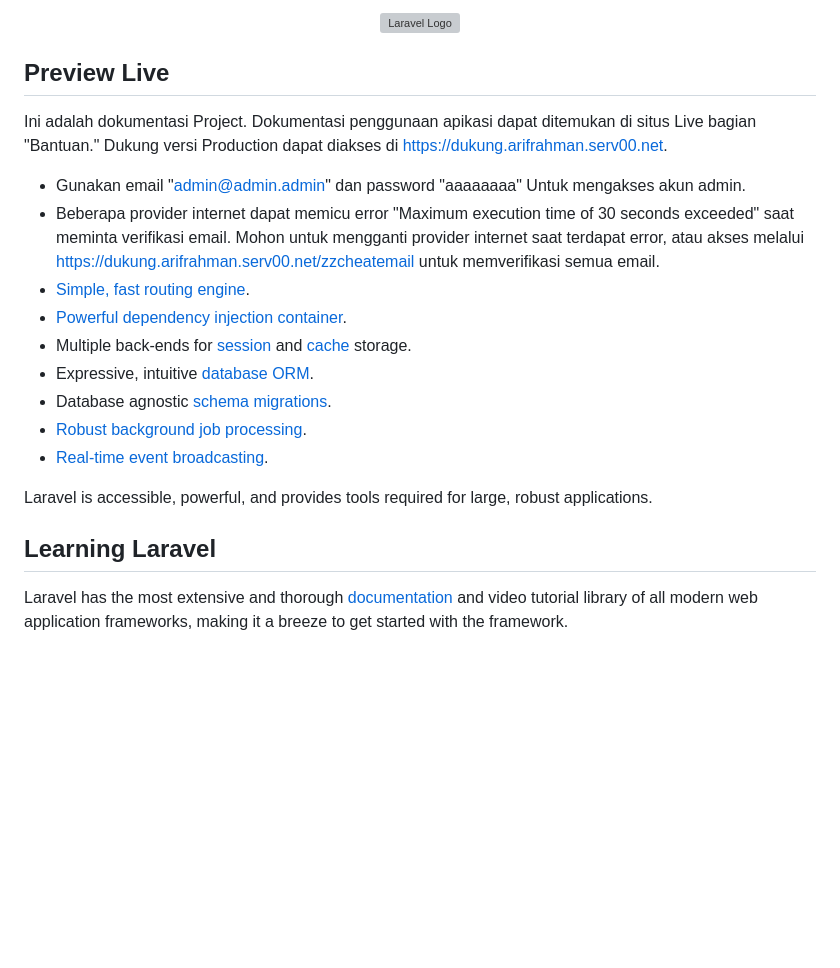
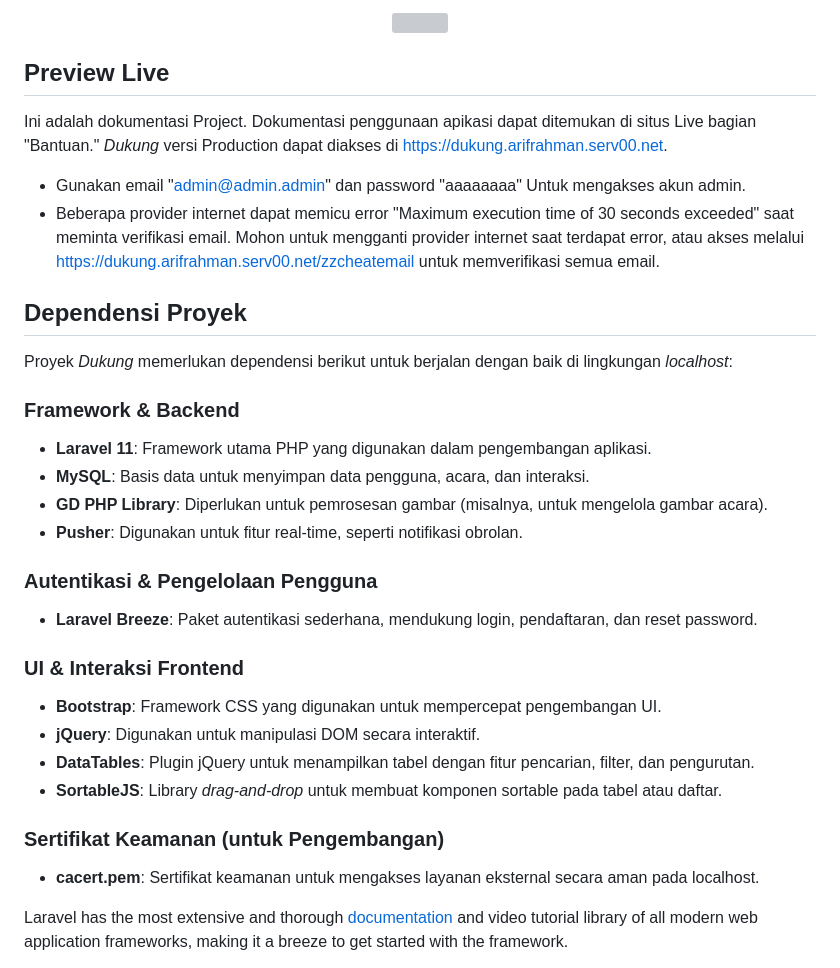
Before and after one commit to frahmnn/dukung, a Markdown page: README.md, the part around the change. Drawn GitHub-style; blank space fills up the shorter version; grey boxes are pictures that could not be loaded.

```diff
--- a/README.md
+++ b/README.md
@@ -1,22 +1,34 @@
-<p align="center"><img src="https://dukung.arifrahman.serv00.net/images/logo.png" width="400" alt="Laravel Logo"></p>
+<p align="center"><img src="https://dukung.arifrahman.serv00.net/images/logo.png" width="400"></p>
 
 ## Preview Live
 
-Ini adalah dokumentasi Project. Dokumentasi penggunaan apikasi dapat ditemukan di situs Live bagian "Bantuan." Dukung versi Production dapat diakses di https://dukung.arifrahman.serv00.net.
+Ini adalah dokumentasi Project. Dokumentasi penggunaan apikasi dapat ditemukan di situs Live bagian "Bantuan." *Dukung* versi Production dapat diakses di https://dukung.arifrahman.serv00.net.
 
 - Gunakan email "admin@admin.admin" dan password "aaaaaaaa" Untuk mengakses akun admin.
 - Beberapa provider internet dapat memicu error "Maximum execution time of 30 seconds exceeded" saat meminta verifikasi email. Mohon untuk mengganti provider internet saat terdapat error, atau akses melalui https://dukung.arifrahman.serv00.net/zzcheatemail untuk memverifikasi semua email.
-- [Simple, fast routing engine](https://laravel.com/docs/routing).
-- [Powerful dependency injection container](https://laravel.com/docs/container).
-- Multiple back-ends for [session](https://laravel.com/docs/session) and [cache](https://laravel.com/docs/cache) storage.
-- Expressive, intuitive [database ORM](https://laravel.com/docs/eloquent).
-- Database agnostic [schema migrations](https://laravel.com/docs/migrations).
-- [Robust background job processing](https://laravel.com/docs/queues).
-- [Real-time event broadcasting](https://laravel.com/docs/broadcasting).
 
-Laravel is accessible, powerful, and provides tools required for large, robust applications.
+## Dependensi Proyek
 
-## Learning Laravel
+Proyek *Dukung* memerlukan dependensi berikut untuk berjalan dengan baik di lingkungan *localhost*:
+
+### Framework & Backend
+- **Laravel 11**: Framework utama PHP yang digunakan dalam pengembangan aplikasi.
+- **MySQL**: Basis data untuk menyimpan data pengguna, acara, dan interaksi.
+- **GD PHP Library**: Diperlukan untuk pemrosesan gambar (misalnya, untuk mengelola gambar acara).
+- **Pusher**: Digunakan untuk fitur real-time, seperti notifikasi obrolan.
+
+### Autentikasi & Pengelolaan Pengguna
+- **Laravel Breeze**: Paket autentikasi sederhana, mendukung login, pendaftaran, dan reset password.
+
+### UI & Interaksi Frontend
+- **Bootstrap**: Framework CSS yang digunakan untuk mempercepat pengembangan UI.
+- **jQuery**: Digunakan untuk manipulasi DOM secara interaktif.
+- **DataTables**: Plugin jQuery untuk menampilkan tabel dengan fitur pencarian, filter, dan pengurutan.
+- **SortableJS**: Library *drag-and-drop* untuk membuat komponen sortable pada tabel atau daftar.
+
+### Sertifikat Keamanan (untuk Pengembangan)
+- **cacert.pem**: Sertifikat keamanan untuk mengakses layanan eksternal secara aman pada localhost.
+
 
 Laravel has the most extensive and thorough [documentation](https://laravel.com/docs) and video tutorial library of all modern web application frameworks, making it a breeze to get started with the framework.
 
```
